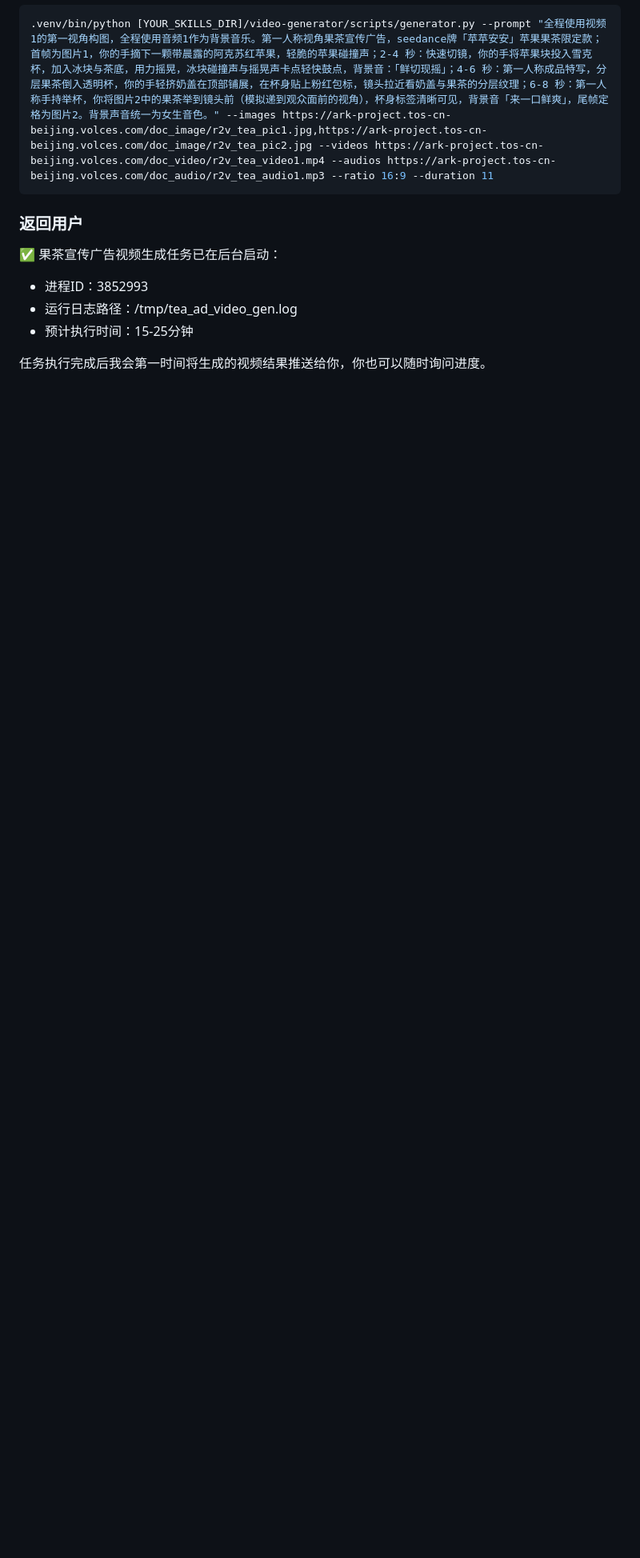
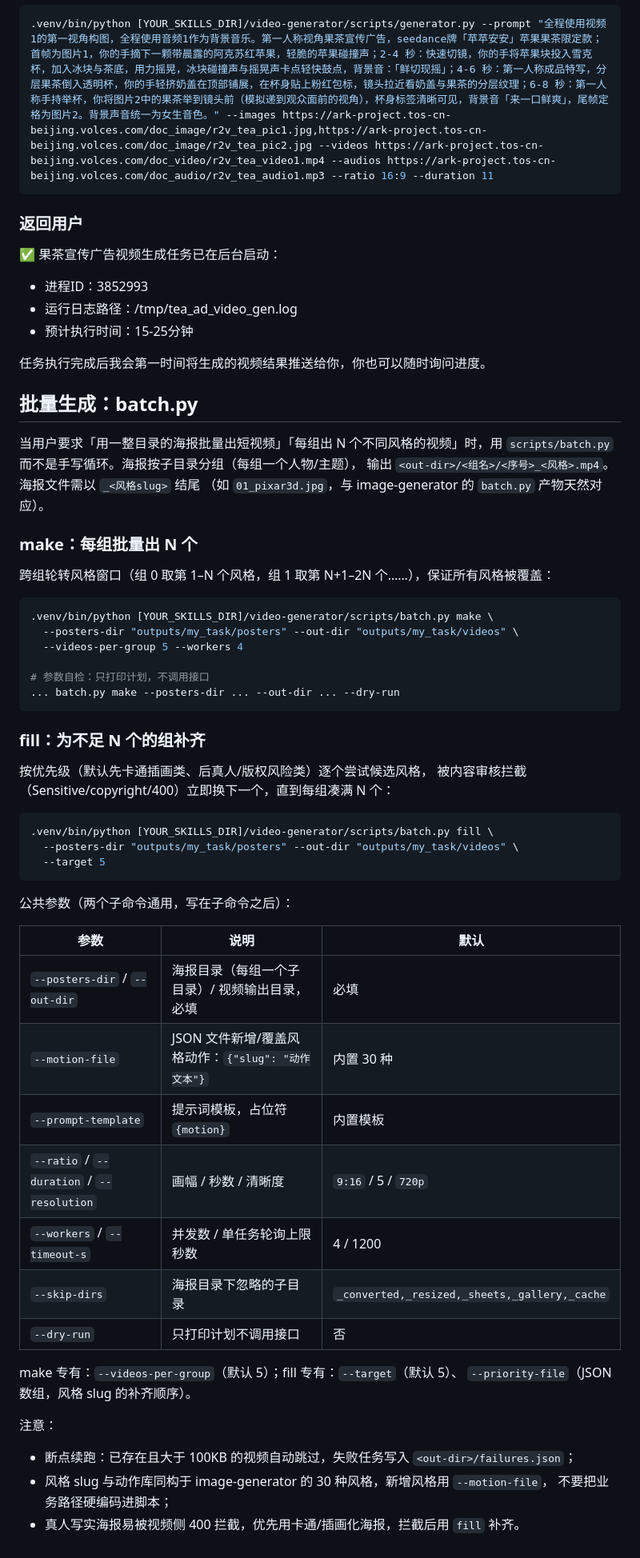
Before and after one commit to ckirchhoff2021/research-cli, a Markdown page: skills/video-generator/SKILL.md, the part around one of its changes. Shown at 80% size. Drawn GitHub-style; blank space fills up the shorter version.

Commit message:
update: video-generator/SKILL.md

````diff
--- a/skills/video-generator/SKILL.md
+++ b/skills/video-generator/SKILL.md
@@ -69,3 +70,55 @@ description: 专业视频生成技能，支持文本生成视频、图文转视
 - 预计执行时间：15-25分钟
 
 任务执行完成后我会第一时间将生成的视频结果推送给你，你也可以随时询问进度。
+
+## 批量生成：batch.py
+
+当用户要求「用一整目录的海报批量出短视频」「每组出 N 个不同风格的视频」时，用
+`scripts/batch.py` 而不是手写循环。海报按子目录分组（每组一个人物/主题），
+输出 `<out-dir>/<组名>/<序号>_<风格>.mp4`。海报文件需以 `_<风格slug>` 结尾
+（如 `01_pixar3d.jpg`，与 image-generator 的 `batch.py` 产物天然对应）。
+
+### make：每组批量出 N 个
+
+跨组轮转风格窗口（组 0 取第 1–N 个风格，组 1 取第 N+1–2N 个……），保证所有风格被覆盖：
+
+```bash
+.venv/bin/python [YOUR_SKILLS_DIR]/video-generator/scripts/batch.py make \
+  --posters-dir "outputs/my_task/posters" --out-dir "outputs/my_task/videos" \
+  --videos-per-group 5 --workers 4
+
+# 参数自检：只打印计划，不调用接口
+... batch.py make --posters-dir ... --out-dir ... --dry-run
+```
+
+### fill：为不足 N 个的组补齐
+
+按优先级（默认先卡通插画类、后真人/版权风险类）逐个尝试候选风格，
+被内容审核拦截（Sensitive/copyright/400）立即换下一个，直到每组凑满 N 个：
+
+```bash
+.venv/bin/python [YOUR_SKILLS_DIR]/video-generator/scripts/batch.py fill \
+  --posters-dir "outputs/my_task/posters" --out-dir "outputs/my_task/videos" \
+  --target 5
+```
+
+公共参数（两个子命令通用，写在子命令之后）：
+
+| 参数 | 说明 | 默认 |
+|---|---|---|
+| `--posters-dir` / `--out-dir` | 海报目录（每组一个子目录）/ 视频输出目录，必填 | 必填 |
+| `--motion-file` | JSON 文件新增/覆盖风格动作：`{"slug": "动作文本"}` | 内置 30 种 |
+| `--prompt-template` | 提示词模板，占位符 `{motion}` | 内置模板 |
+| `--ratio` / `--duration` / `--resolution` | 画幅 / 秒数 / 清晰度 | `9:16` / 5 / `720p` |
+| `--workers` / `--timeout-s` | 并发数 / 单任务轮询上限秒数 | 4 / 1200 |
+| `--skip-dirs` | 海报目录下忽略的子目录 | `_converted,_resized,_sheets,_gallery,_cache` |
+| `--dry-run` | 只打印计划不调用接口 | 否 |
+
+make 专有：`--videos-per-group`（默认 5）；fill 专有：`--target`（默认 5）、
+`--priority-file`（JSON 数组，风格 slug 的补齐顺序）。
+
+注意：
+- 断点续跑：已存在且大于 100KB 的视频自动跳过，失败任务写入 `<out-dir>/failures.json`；
+- 风格 slug 与动作库同构于 image-generator 的 30 种风格，新增风格用 `--motion-file`，
+  不要把业务路径硬编码进脚本；
+- 真人写实海报易被视频侧 400 拦截，优先用卡通/插画化海报，拦截后用 `fill` 补齐。
````
Also changed, not shown: other parts of skills/video-generator/SKILL.md (+1 -0 lines).
